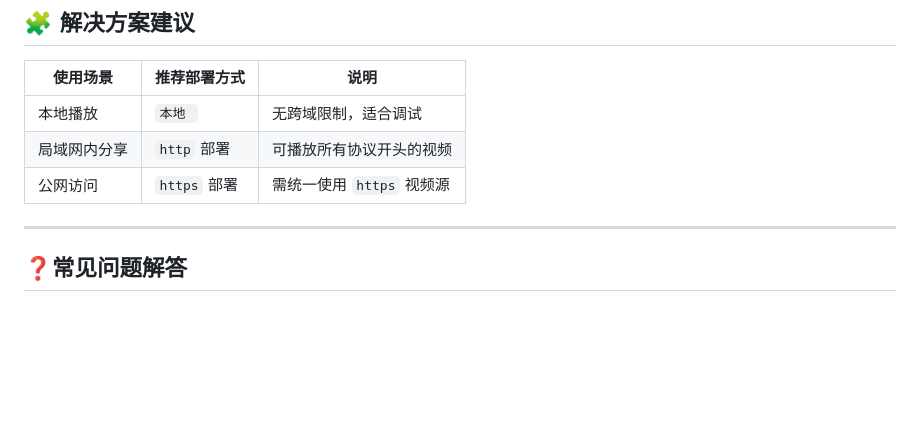
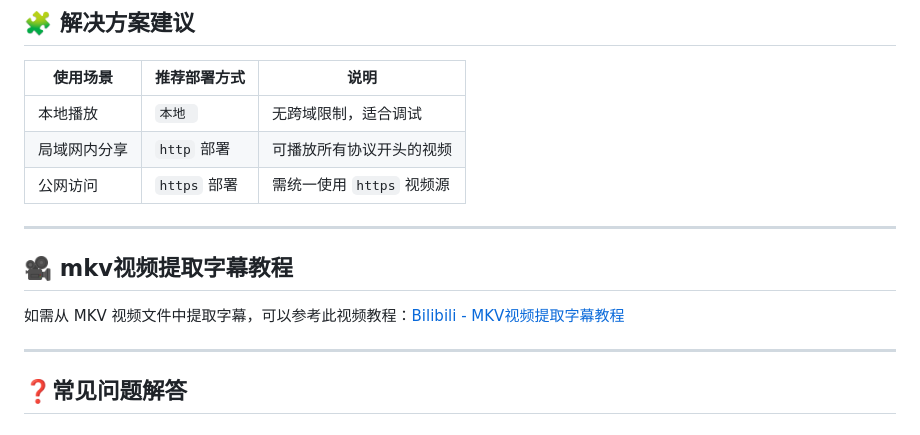
Before and after one commit to xyz66882/Web-page-player, a Markdown page: README.md, the part around the change. GitHub-like rendering; blank space fills up the shorter version.

```diff
--- a/README.md
+++ b/README.md
@@ -57,6 +57,11 @@
 | 公网访问 | `https` 部署 | 需统一使用 `https` 视频源 |
 
 ---
+## 🎥 mkv视频提取字幕教程
+
+如需从 MKV 视频文件中提取字幕，可以参考此视频教程：[Bilibili - MKV视频提取字幕教程](https://www.bilibili.com/video/BV16KbLzvEmP/)
+
+---
 
 ## ❓常见问题解答
 
```
